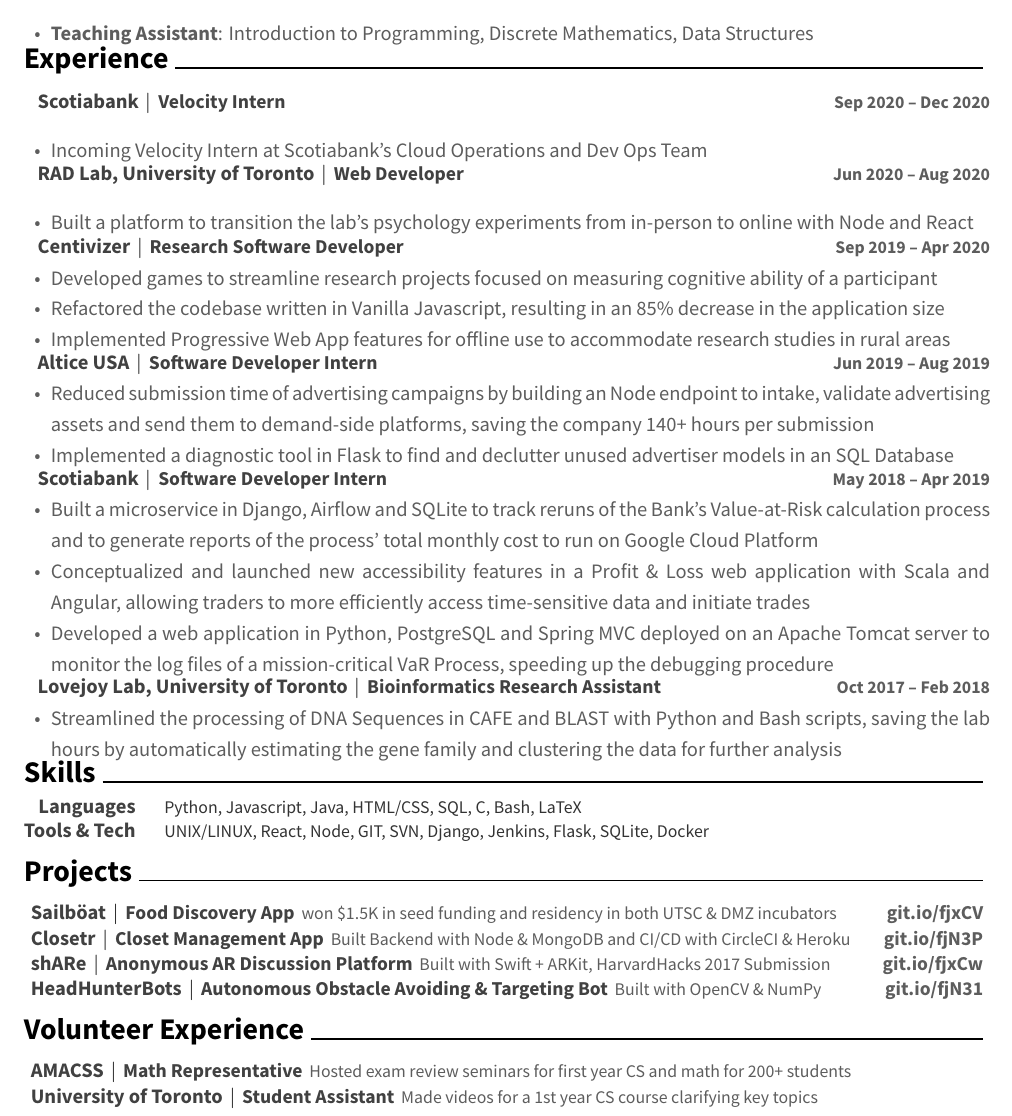
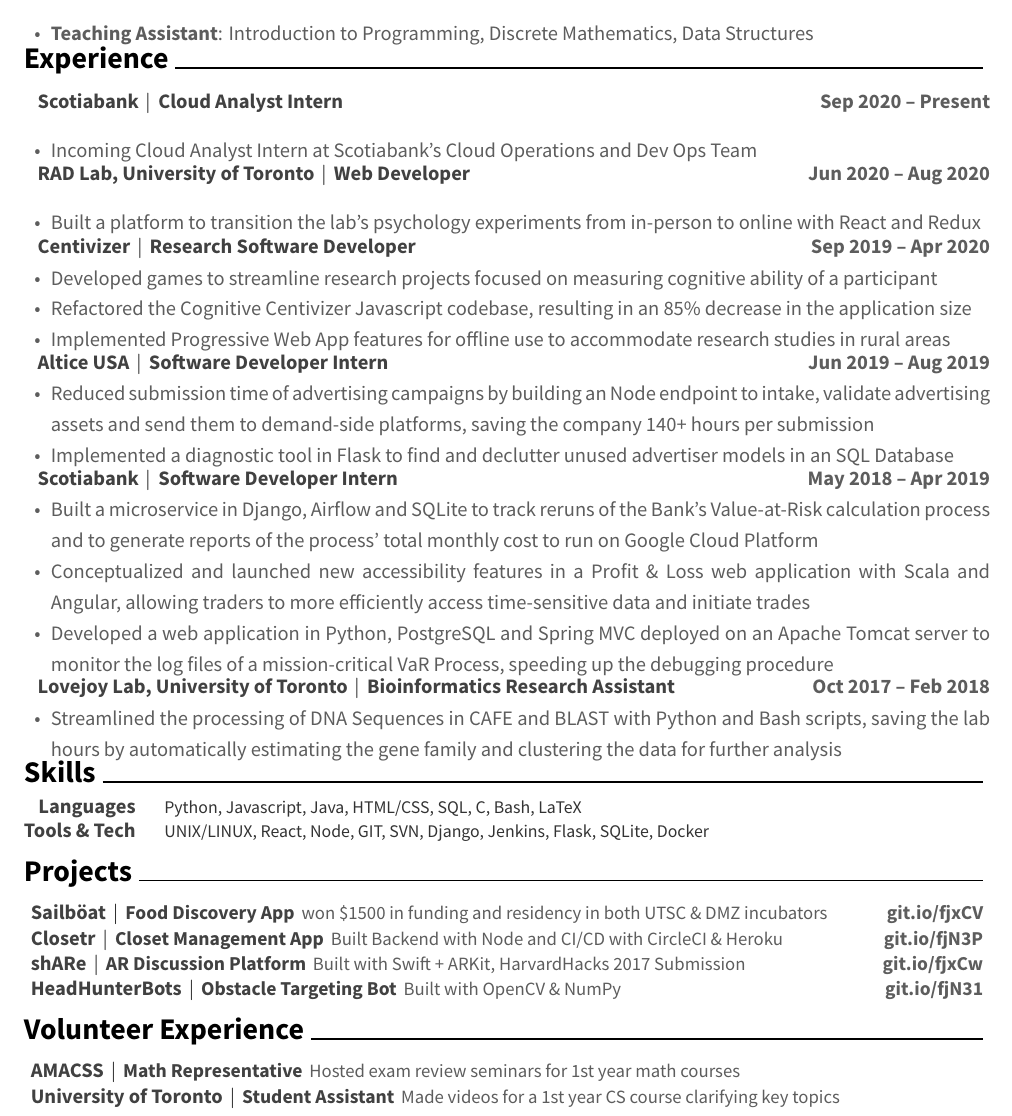
Before and after one commit to JoshuaConcon/resume, a LaTeX CV (src/resume.tex, which reads src/awesome-cv.cls, src/resume/experience.tex, src/resume/extracurricular.tex): part of the page, cut so that both start at the same text. Compiled offline with XeLaTeX.

Commit message:
Starting at Scotiabank

```diff
--- a/src/awesome-cv.cls
+++ b/src/awesome-cv.cls
@@ -233,10 +233,10 @@
 
 % For elements of entry
 \newcommand*{\entrytitlestyle}[1]{{\fontsize{11pt}{1em}\bodyfont\bfseries\color{darktext} #1}}
-\newcommand*{\entrypositionstyle}[1]{{\fontsize{10.5pt}{1em}\bodyfont\bfseries\color{darktext} #1}}
-\newcommand*{\entrydatestyle}[1]{{\fontsize{9.5pt}{1em}\bodyfont\bfseries\color{graytext} #1}}
+\newcommand*{\entrypositionstyle}[1]{{\fontsize{11pt}{1em}\bodyfont\bfseries\color{darktext} #1}}
+\newcommand*{\entrydatestyle}[1]{{\fontsize{11pt}{1em}\bodyfont\bfseries\color{graytext} #1}}
 \newcommand*{\entrylocationstyle}[1]{{\fontsize{10.5pt}{1em}\bodyfont\upshape\color{graytext} #1}}
-\newcommand*{\descriptionstyle}[1]{{\fontsize{9pt}{1em}\bodyfont\upshape\color{graytext} #1}}
+\newcommand*{\descriptionstyle}[1]{{\fontsize{10pt}{1em}\bodyfont\upshape\color{graytext} #1}}
 \newcommand*{\entryteamstyle}[1]{{\fontsize{9pt}{1em}\bodyfont\slshape\color{graytext} #1}}
 
 % For elements of subentry
@@ -251,7 +251,7 @@
 \newcommand*{\honorpositionstyle}[1]{{\fontsize{10.5pt}{1em}\bodyfont\bfseries\color{darktext} #1}}
 \newcommand*{\honordatestyle}[1]{{\fontsize{10.5pt}{1em}\bodyfont\bfseries\color{graytext} #1}}
 \newcommand*{\honorlocationstyle}[1]{{\fontsize{9pt}{1em}\bodyfont\slshape\color{graytext} #1}}
-\newcommand*{\honordescriptionstyle}[1]{{\fontsize{9.5pt}{1em}\bodyfont\color{graytext} #1}}
+\newcommand*{\honordescriptionstyle}[1]{{\fontsize{10pt}{1em}\bodyfont\color{graytext} #1}}
 
 % For elements of skill
 \newcommand*{\skilltypestyle}[1]{{\fontsize{11pt}{1em}\bodyfont\bfseries\color{darktext} #1}}
--- a/src/resume/experience.tex
+++ b/src/resume/experience.tex
@@ -1,14 +1,14 @@
 \cvsection{Experience}
 \begin{cventries}
   \cventry
-    {Velocity Intern}
+    {Cloud Analyst Intern}
     {Scotiabank}
     {}
-    {Sep 2020 -- Dec 2020}
+    {Sep 2020 -- Present}
     {}
     {
       \begin{cvitems}
-        \item {Incoming Velocity Intern at Scotiabank's Cloud Operations and Dev Ops Team}
+        \item {Incoming Cloud Analyst Intern at Scotiabank's Cloud Operations and Dev Ops Team}
       \end{cvitems}
     }
 
@@ -20,7 +20,7 @@
     {}
     {
       \begin{cvitems}
-        \item {Built a platform to transition the lab's psychology experiments from in-person to online with Node and React}
+        \item {Built a platform to transition the lab's psychology experiments from in-person to online with React and Redux}
       \end{cvitems}
     }
 
@@ -33,7 +33,7 @@
     {
       \begin{cvitems}
         \item {Developed games to streamline research projects focused on measuring cognitive ability of a participant}
-        \item {Refactored the codebase written in Vanilla Javascript, resulting in an 85\% decrease in the application size}
+        \item {Refactored the Cognitive Centivizer Javascript codebase, resulting in an 85\% decrease in the application size}
         \item {Implemented Progressive Web App features for offline use to accommodate research studies in rural areas}
       \end{cvitems}
     }
--- a/src/resume/extracurricular.tex
+++ b/src/resume/extracurricular.tex
@@ -5,7 +5,7 @@
     {AMACSS}
     {Scarborough}
     {}
-    {Hosted exam review seminars for first year CS and math for 200+ students}
+    {Hosted exam review seminars for 1st year math courses}
   \cvhonor
     {Student Assistant}
     {University of Toronto}
--- a/src/resume/projects.tex
+++ b/src/resume/projects.tex
@@ -5,21 +5,21 @@
     {Sailböat}
     {}
     {git.io/fjxCV}
-    {won \$1.5K in seed funding and residency in both UTSC \& DMZ incubators}
+    {won \$1500 in funding and residency in both UTSC \& DMZ incubators}
   \cvhonor
     {Closet Management App}
     {Closetr}
     {}
     {git.io/fjN3P}
-    {Built Backend with Node \& MongoDB and CI/CD with CircleCI \& Heroku}
+    {Built Backend with Node and CI/CD with CircleCI \& Heroku}
   \cvhonor
-    {Anonymous AR Discussion Platform}
+    {AR Discussion Platform}
     {shARe}
     {}
     {git.io/fjxCw}
     {Built with Swift + ARKit, HarvardHacks 2017 Submission}
   \cvhonor
-    {Autonomous Obstacle Avoiding \& Targeting Bot}
+    {Obstacle Targeting Bot}
     {HeadHunterBots}
     {}
     {git.io/fjN31}
```
Also changed, not shown: resume.pdf.
